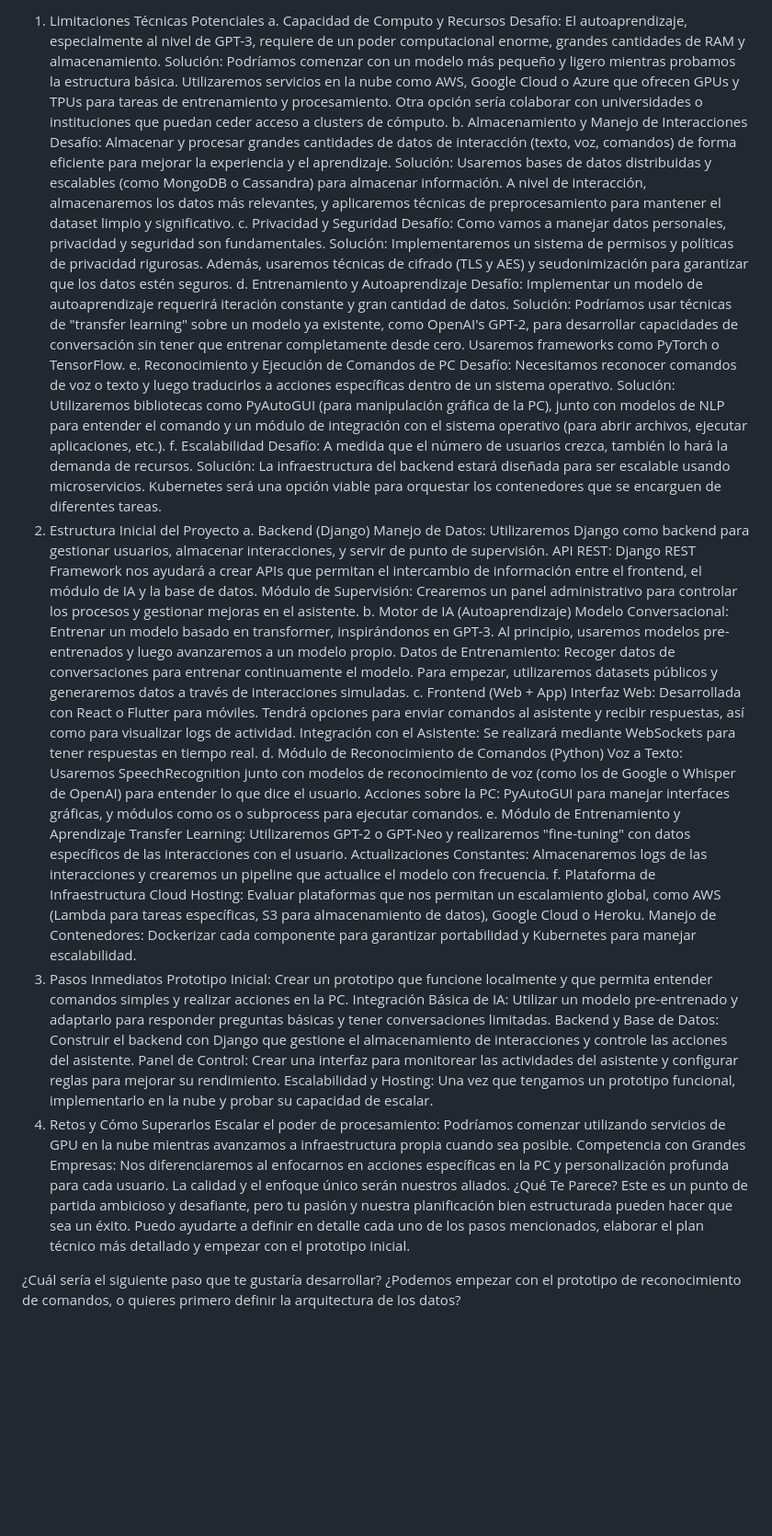
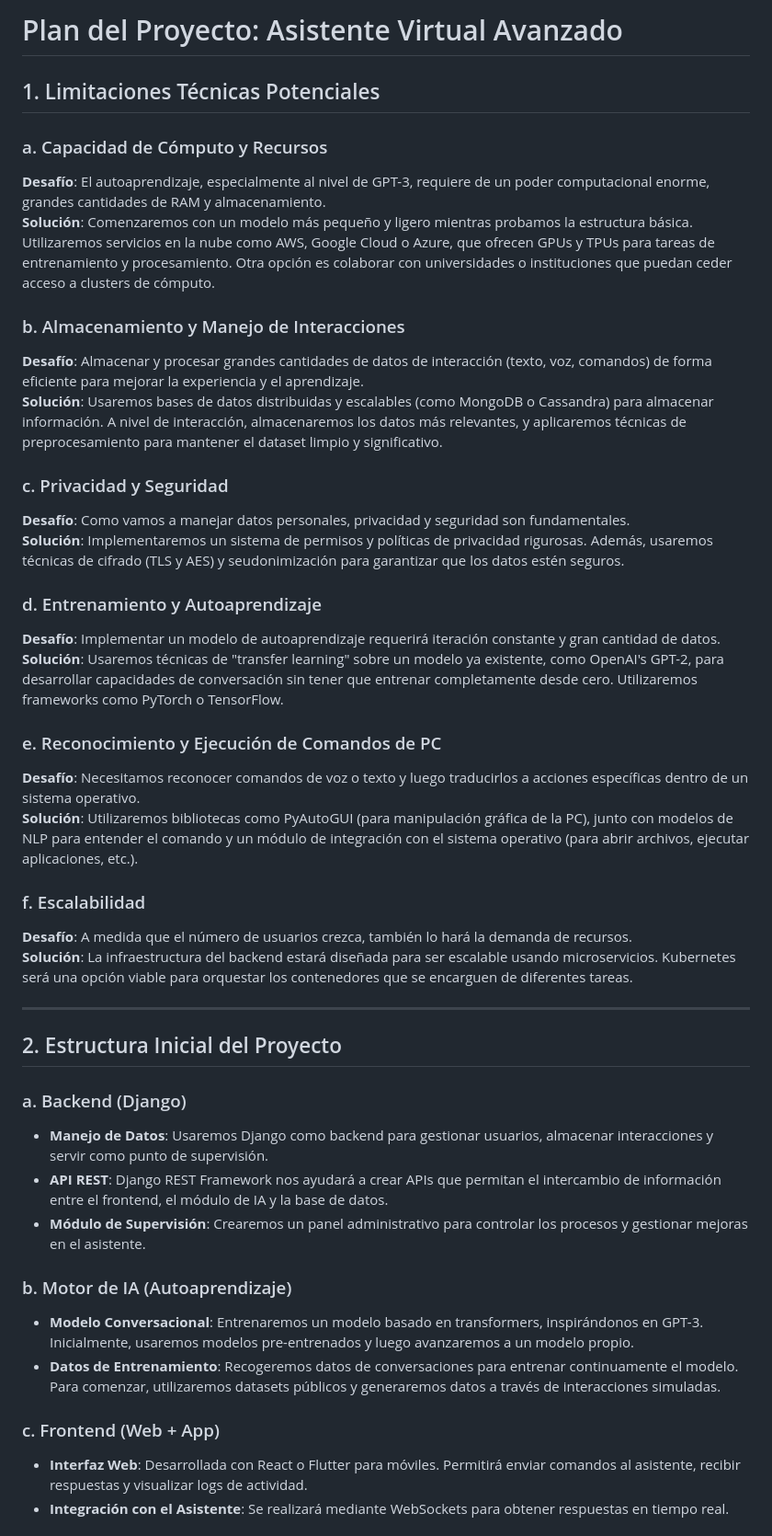
Before and after one commit to Jeremitc/Flutter-with-DjangoRestFramework, a Markdown page: Plan.md, the part around one of its changes. Shown at 92% size. Drawn GitHub-style; blank space fills up the shorter version.

Commit message:
Añadiendo el plan y su readme

```diff
--- a/Plan.md
+++ b/Plan.md
@@ -1,52 +1,45 @@
-1. Limitaciones Técnicas Potenciales
-a. Capacidad de Computo y Recursos
-Desafío: El autoaprendizaje, especialmente al nivel de GPT-3, requiere de un poder computacional enorme, grandes cantidades de RAM y almacenamiento.
-Solución: Podríamos comenzar con un modelo más pequeño y ligero mientras probamos la estructura básica. Utilizaremos servicios en la nube como AWS, Google Cloud o Azure que ofrecen GPUs y TPUs para tareas de entrenamiento y procesamiento. Otra opción sería colaborar con universidades o instituciones que puedan ceder acceso a clusters de cómputo.
-b. Almacenamiento y Manejo de Interacciones
-Desafío: Almacenar y procesar grandes cantidades de datos de interacción (texto, voz, comandos) de forma eficiente para mejorar la experiencia y el aprendizaje.
-Solución: Usaremos bases de datos distribuidas y escalables (como MongoDB o Cassandra) para almacenar información. A nivel de interacción, almacenaremos los datos más relevantes, y aplicaremos técnicas de preprocesamiento para mantener el dataset limpio y significativo.
-c. Privacidad y Seguridad
-Desafío: Como vamos a manejar datos personales, privacidad y seguridad son fundamentales.
-Solución: Implementaremos un sistema de permisos y políticas de privacidad rigurosas. Además, usaremos técnicas de cifrado (TLS y AES) y seudonimización para garantizar que los datos estén seguros.
-d. Entrenamiento y Autoaprendizaje
-Desafío: Implementar un modelo de autoaprendizaje requerirá iteración constante y gran cantidad de datos.
-Solución: Podríamos usar técnicas de "transfer learning" sobre un modelo ya existente, como OpenAI's GPT-2, para desarrollar capacidades de conversación sin tener que entrenar completamente desde cero. Usaremos frameworks como PyTorch o TensorFlow.
-e. Reconocimiento y Ejecución de Comandos de PC
-Desafío: Necesitamos reconocer comandos de voz o texto y luego traducirlos a acciones específicas dentro de un sistema operativo.
-Solución: Utilizaremos bibliotecas como PyAutoGUI (para manipulación gráfica de la PC), junto con modelos de NLP para entender el comando y un módulo de integración con el sistema operativo (para abrir archivos, ejecutar aplicaciones, etc.).
-f. Escalabilidad
-Desafío: A medida que el número de usuarios crezca, también lo hará la demanda de recursos.
-Solución: La infraestructura del backend estará diseñada para ser escalable usando microservicios. Kubernetes será una opción viable para orquestar los contenedores que se encarguen de diferentes tareas.
-2. Estructura Inicial del Proyecto
-a. Backend (Django)
-Manejo de Datos: Utilizaremos Django como backend para gestionar usuarios, almacenar interacciones, y servir de punto de supervisión.
-API REST: Django REST Framework nos ayudará a crear APIs que permitan el intercambio de información entre el frontend, el módulo de IA y la base de datos.
-Módulo de Supervisión: Crearemos un panel administrativo para controlar los procesos y gestionar mejoras en el asistente.
-b. Motor de IA (Autoaprendizaje)
-Modelo Conversacional: Entrenar un modelo basado en transformer, inspirándonos en GPT-3. Al principio, usaremos modelos pre-entrenados y luego avanzaremos a un modelo propio.
-Datos de Entrenamiento: Recoger datos de conversaciones para entrenar continuamente el modelo. Para empezar, utilizaremos datasets públicos y generaremos datos a través de interacciones simuladas.
-c. Frontend (Web + App)
-Interfaz Web: Desarrollada con React o Flutter para móviles. Tendrá opciones para enviar comandos al asistente y recibir respuestas, así como para visualizar logs de actividad.
-Integración con el Asistente: Se realizará mediante WebSockets para tener respuestas en tiempo real.
-d. Módulo de Reconocimiento de Comandos (Python)
-Voz a Texto: Usaremos SpeechRecognition junto con modelos de reconocimiento de voz (como los de Google o Whisper de OpenAI) para entender lo que dice el usuario.
-Acciones sobre la PC: PyAutoGUI para manejar interfaces gráficas, y módulos como os o subprocess para ejecutar comandos.
-e. Módulo de Entrenamiento y Aprendizaje
-Transfer Learning: Utilizaremos GPT-2 o GPT-Neo y realizaremos "fine-tuning" con datos específicos de las interacciones con el usuario.
-Actualizaciones Constantes: Almacenaremos logs de las interacciones y crearemos un pipeline que actualice el modelo con frecuencia.
-f. Plataforma de Infraestructura
-Cloud Hosting: Evaluar plataformas que nos permitan un escalamiento global, como AWS (Lambda para tareas específicas, S3 para almacenamiento de datos), Google Cloud o Heroku.
-Manejo de Contenedores: Dockerizar cada componente para garantizar portabilidad y Kubernetes para manejar escalabilidad.
-3. Pasos Inmediatos
-Prototipo Inicial: Crear un prototipo que funcione localmente y que permita entender comandos simples y realizar acciones en la PC.
-Integración Básica de IA: Utilizar un modelo pre-entrenado y adaptarlo para responder preguntas básicas y tener conversaciones limitadas.
-Backend y Base de Datos: Construir el backend con Django que gestione el almacenamiento de interacciones y controle las acciones del asistente.
-Panel de Control: Crear una interfaz para monitorear las actividades del asistente y configurar reglas para mejorar su rendimiento.
-Escalabilidad y Hosting: Una vez que tengamos un prototipo funcional, implementarlo en la nube y probar su capacidad de escalar.
-4. Retos y Cómo Superarlos
-Escalar el poder de procesamiento: Podríamos comenzar utilizando servicios de GPU en la nube mientras avanzamos a infraestructura propia cuando sea posible.
-Competencia con Grandes Empresas: Nos diferenciaremos al enfocarnos en acciones específicas en la PC y personalización profunda para cada usuario. La calidad y el enfoque único serán nuestros aliados.
-¿Qué Te Parece?
-Este es un punto de partida ambicioso y desafiante, pero tu pasión y nuestra planificación bien estructurada pueden hacer que sea un éxito. Puedo ayudarte a definir en detalle cada uno de los pasos mencionados, elaborar el plan técnico más detallado y empezar con el prototipo inicial.
+# Plan del Proyecto: Asistente Virtual Avanzado
 
-¿Cuál sería el siguiente paso que te gustaría desarrollar? ¿Podemos empezar con el prototipo de reconocimiento de comandos, o quieres primero definir la arquitectura de los datos?
+## 1. Limitaciones Técnicas Potenciales
+
+### a. Capacidad de Cómputo y Recursos
+**Desafío**: El autoaprendizaje, especialmente al nivel de GPT-3, requiere de un poder computacional enorme, grandes cantidades de RAM y almacenamiento.
+**Solución**: Comenzaremos con un modelo más pequeño y ligero mientras probamos la estructura básica. Utilizaremos servicios en la nube como AWS, Google Cloud o Azure, que ofrecen GPUs y TPUs para tareas de entrenamiento y procesamiento. Otra opción es colaborar con universidades o instituciones que puedan ceder acceso a clusters de cómputo.
+
+### b. Almacenamiento y Manejo de Interacciones
+**Desafío**: Almacenar y procesar grandes cantidades de datos de interacción (texto, voz, comandos) de forma eficiente para mejorar la experiencia y el aprendizaje.
+**Solución**: Usaremos bases de datos distribuidas y escalables (como MongoDB o Cassandra) para almacenar información. A nivel de interacción, almacenaremos los datos más relevantes, y aplicaremos técnicas de preprocesamiento para mantener el dataset limpio y significativo.
+
+### c. Privacidad y Seguridad
+**Desafío**: Como vamos a manejar datos personales, privacidad y seguridad son fundamentales.
+**Solución**: Implementaremos un sistema de permisos y políticas de privacidad rigurosas. Además, usaremos técnicas de cifrado (TLS y AES) y seudonimización para garantizar que los datos estén seguros.
+
+### d. Entrenamiento y Autoaprendizaje
+**Desafío**: Implementar un modelo de autoaprendizaje requerirá iteración constante y gran cantidad de datos.
+**Solución**: Usaremos técnicas de "transfer learning" sobre un modelo ya existente, como OpenAI's GPT-2, para desarrollar capacidades de conversación sin tener que entrenar completamente desde cero. Utilizaremos frameworks como PyTorch o TensorFlow.
+
+### e. Reconocimiento y Ejecución de Comandos de PC
+**Desafío**: Necesitamos reconocer comandos de voz o texto y luego traducirlos a acciones específicas dentro de un sistema operativo.
+**Solución**: Utilizaremos bibliotecas como PyAutoGUI (para manipulación gráfica de la PC), junto con modelos de NLP para entender el comando y un módulo de integración con el sistema operativo (para abrir archivos, ejecutar aplicaciones, etc.).
+
+### f. Escalabilidad
+**Desafío**: A medida que el número de usuarios crezca, también lo hará la demanda de recursos.
+**Solución**: La infraestructura del backend estará diseñada para ser escalable usando microservicios. Kubernetes será una opción viable para orquestar los contenedores que se encarguen de diferentes tareas.
+
+---
+
+## 2. Estructura Inicial del Proyecto
+
+### a. Backend (Django)
+- **Manejo de Datos**: Usaremos Django como backend para gestionar usuarios, almacenar interacciones y servir como punto de supervisión.
+- **API REST**: Django REST Framework nos ayudará a crear APIs que permitan el intercambio de información entre el frontend, el módulo de IA y la base de datos.
+- **Módulo de Supervisión**: Crearemos un panel administrativo para controlar los procesos y gestionar mejoras en el asistente.
+
+### b. Motor de IA (Autoaprendizaje)
+- **Modelo Conversacional**: Entrenaremos un modelo basado en transformers, inspirándonos en GPT-3. Inicialmente, usaremos modelos pre-entrenados y luego avanzaremos a un modelo propio.
+- **Datos de Entrenamiento**: Recogeremos datos de conversaciones para entrenar continuamente el modelo. Para comenzar, utilizaremos datasets públicos y generaremos datos a través de interacciones simuladas.
+
+### c. Frontend (Web + App)
+- **Interfaz Web**: Desarrollada con React o Flutter para móviles. Permitirá enviar comandos al asistente, recibir respuestas y visualizar logs de actividad.
+- **Integración con el Asistente**: Se realizará mediante WebSockets para obtener respuestas en tiempo real.
+
```
Also changed, not shown: other parts of Plan.md (+34 -0 lines), README.md (+211 -0 lines).
